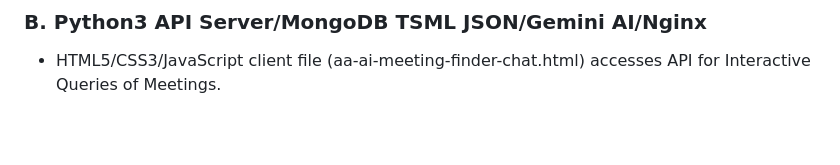
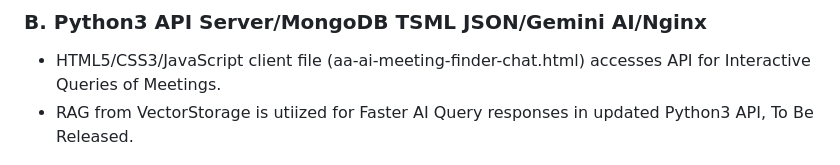
Before and after one commit to code4recovery/ai-meeting-api-query, a Markdown page: README.md, the part around the change. Rendered like a GitHub page; blank space fills up the shorter version.

Commit message:
Update README.md
B Python3 API to be released

```diff
--- a/README.md
+++ b/README.md
@@ -34,6 +34,7 @@ Python3 app able to utilize AI for Generrative 12 Step Conversational Summaries,
 
 ### B. Python3 API Server/MongoDB TSML JSON/Gemini AI/Nginx
 * HTML5/CSS3/JavaScript client file (aa-ai-meeting-finder-chat.html) accesses API for Interactive Queries of Meetings.
+* RAG from VectorStorage is utiized for Faster AI Query responses in updated Python3 API, To Be Released.
 
 ![Meeting Query AI Chat Summarizes](aameetingschat.png)
 
```
